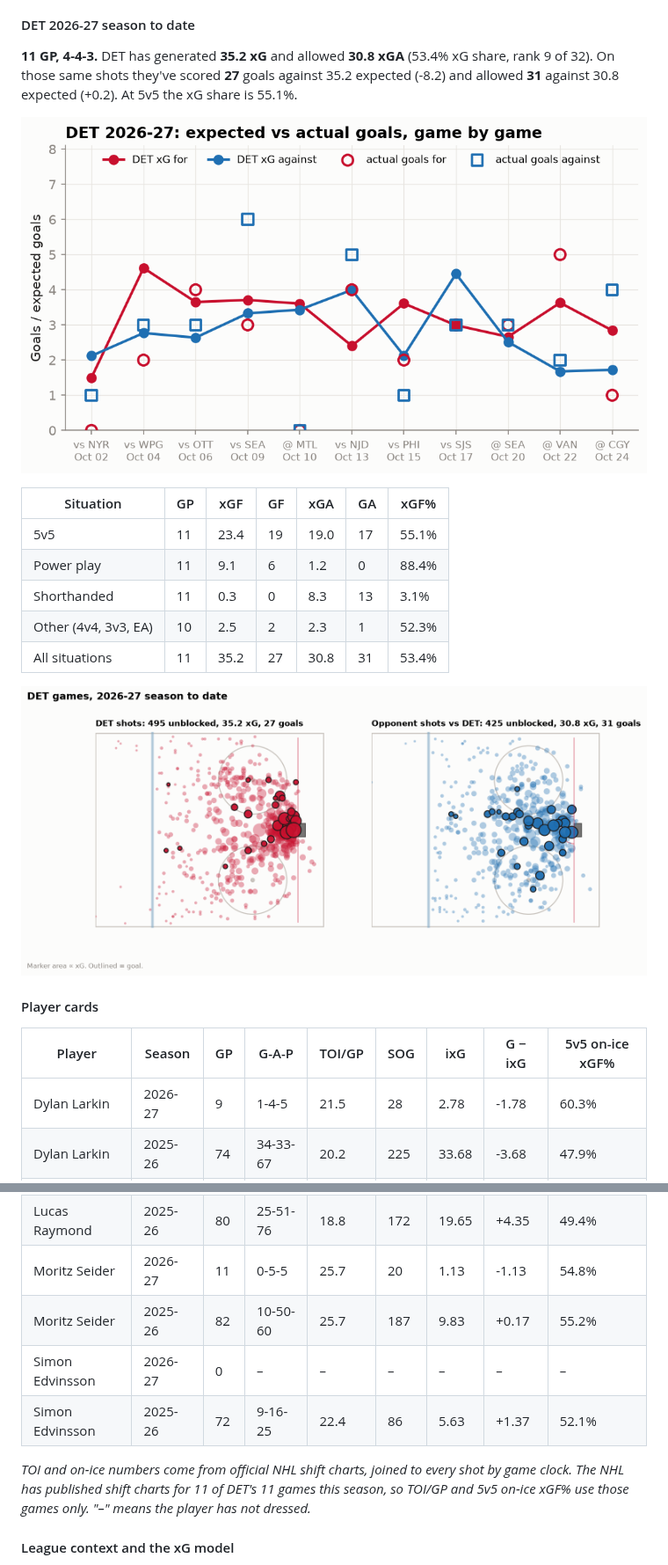
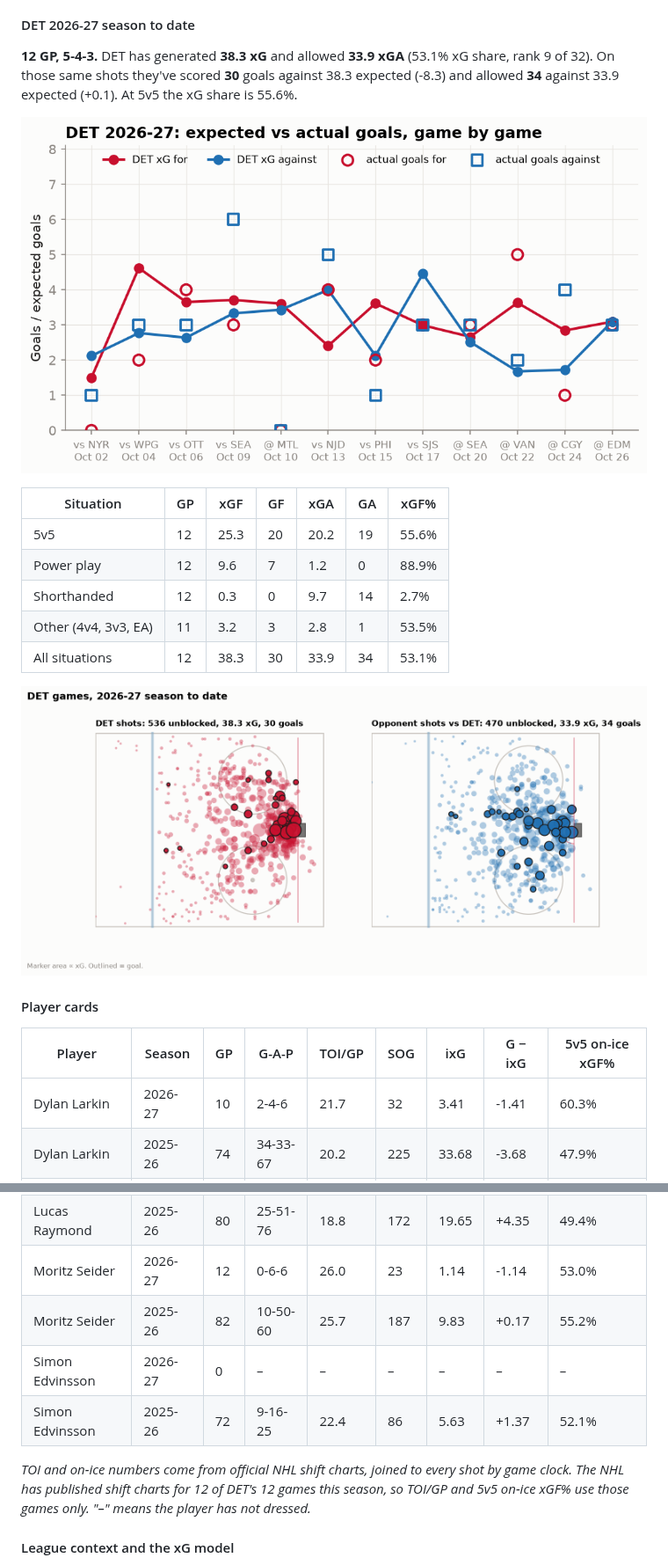
Before and after one commit to adamddh/winged-wheel-analytics, a Markdown page: README.md, 2 parts joined by grey strips. Shown at 88% size. Drawn GitHub-style; pictures changed too: reports/figures/shot_map.png, reports/figures/xg_by_game.png.

```diff
--- a/README.md
+++ b/README.md
@@ -114,21 +114,21 @@ none are typed by hand. Interactive version: the
 
 #### DET 2026-27 season to date
 
-**11 GP, 4-4-3.**
-DET has generated **35.2 xG** and allowed **30.8 xGA**
-(53.4% xG share, rank 9 of 32). On those same shots they've
-scored **27** goals against 35.2 expected (-8.2) and allowed
-**31** against 30.8 expected (+0.2). At 5v5 the xG share is 55.1%.
+**12 GP, 5-4-3.**
+DET has generated **38.3 xG** and allowed **33.9 xGA**
+(53.1% xG share, rank 9 of 32). On those same shots they've
+scored **30** goals against 38.3 expected (-8.3) and allowed
+**34** against 33.9 expected (+0.1). At 5v5 the xG share is 55.6%.
 
 ![xG by game](reports/figures/xg_by_game.png)
 
 | Situation | GP | xGF | GF | xGA | GA | xGF% |
 |---|---|---|---|---|---|---|
-| 5v5 | 11 | 23.4 | 19 | 19.0 | 17 | 55.1% |
-| Power play | 11 | 9.1 | 6 | 1.2 | 0 | 88.4% |
-| Shorthanded | 11 | 0.3 | 0 | 8.3 | 13 | 3.1% |
-| Other (4v4, 3v3, EA) | 10 | 2.5 | 2 | 2.3 | 1 | 52.3% |
-| All situations | 11 | 35.2 | 27 | 30.8 | 31 | 53.4% |
+| 5v5 | 12 | 25.3 | 20 | 20.2 | 19 | 55.6% |
+| Power play | 12 | 9.6 | 7 | 1.2 | 0 | 88.9% |
+| Shorthanded | 12 | 0.3 | 0 | 9.7 | 14 | 2.7% |
+| Other (4v4, 3v3, EA) | 11 | 3.2 | 3 | 2.8 | 1 | 53.5% |
+| All situations | 12 | 38.3 | 30 | 33.9 | 34 | 53.1% |
 
 ![Shot map](reports/figures/shot_map.png)
 
@@ -136,5 +136,5 @@ scored **27** goals against 35.2 expected (-8.2) and allowed
 
 | Player | Season | GP | G-A-P | TOI/GP | SOG | ixG | G − ixG | 5v5 on-ice xGF% |
 |---|---|---|---|---|---|---|---|---|
-| Dylan Larkin | 2026-27 | 9 | 1-4-5 | 21.5 | 28 | 2.78 | -1.78 | 60.3% |
+| Dylan Larkin | 2026-27 | 10 | 2-4-6 | 21.7 | 32 | 3.41 | -1.41 | 60.3% |
 | Dylan Larkin | 2025-26 | 74 | 34-33-67 | 20.2 | 225 | 33.68 | -3.68 | 47.9% |
@@ -142,11 +142,11 @@ scored **27** goals against 35.2 expected (-8.2) and allowed
 | Lucas Raymond | 2025-26 | 80 | 25-51-76 | 18.8 | 172 | 19.65 | +4.35 | 49.4% |
-| Moritz Seider | 2026-27 | 11 | 0-5-5 | 25.7 | 20 | 1.13 | -1.13 | 54.8% |
+| Moritz Seider | 2026-27 | 12 | 0-6-6 | 26.0 | 23 | 1.14 | -1.14 | 53.0% |
 | Moritz Seider | 2025-26 | 82 | 10-50-60 | 25.7 | 187 | 9.83 | +0.17 | 55.2% |
 | Simon Edvinsson | 2026-27 | 0 | – | – | – | – | – | – |
 | Simon Edvinsson | 2025-26 | 72 | 9-16-25 | 22.4 | 86 | 5.63 | +1.37 | 52.1% |
 
 _TOI and on-ice numbers come from official NHL shift charts, joined to every shot by game clock.
-The NHL has published shift charts for 11 of DET's 11 games this season, so
+The NHL has published shift charts for 12 of DET's 12 games this season, so
 TOI/GP and 5v5 on-ice xGF% use those games only. "–" means the player has not dressed._
 
 #### League context and the xG model
```
Also changed, not shown: other parts of README.md (+14 -14 lines), docs/schema.md (+16 -16 lines), reports/findings.md (+27 -27 lines), reports/figures/game_recap_xg.png, 7 other files.
